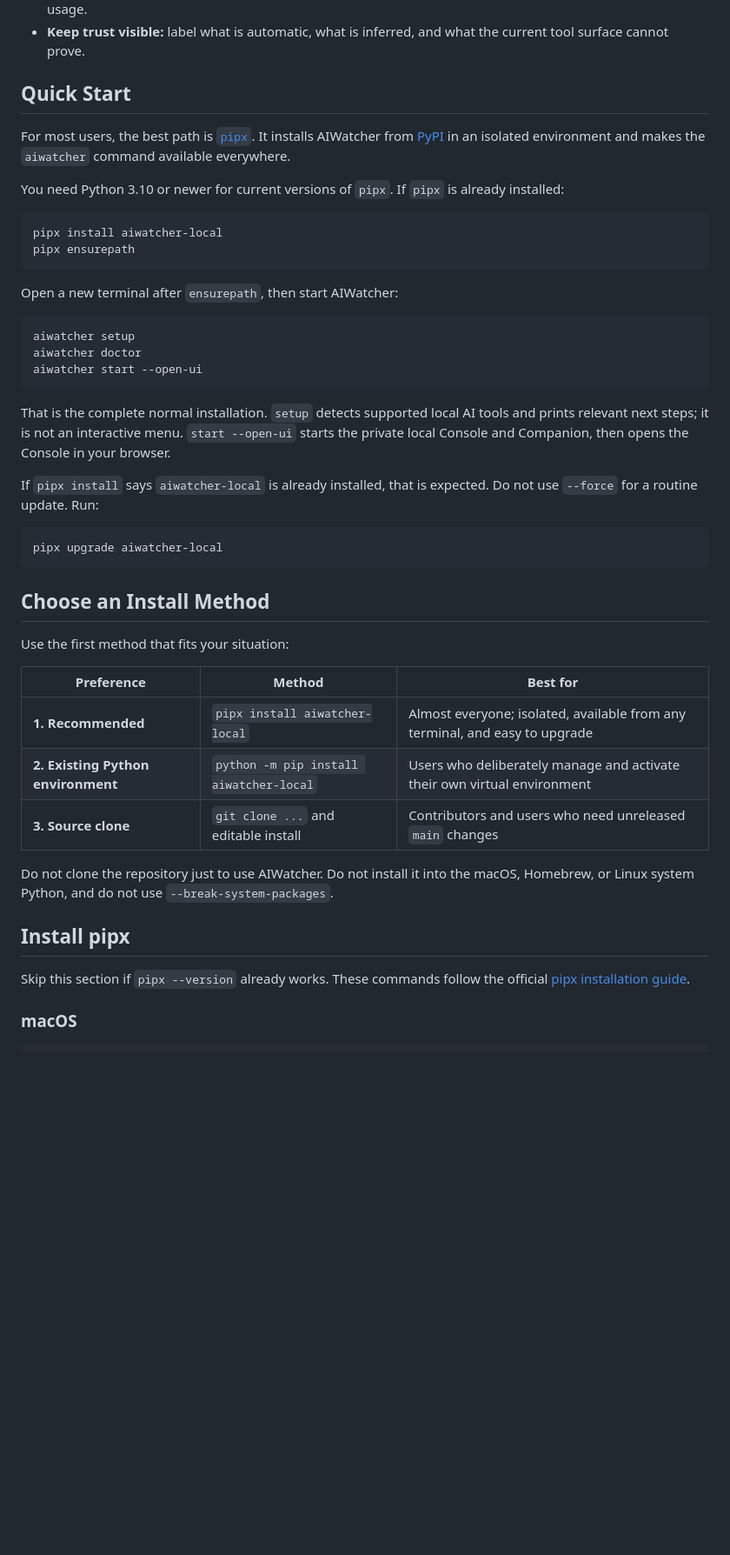
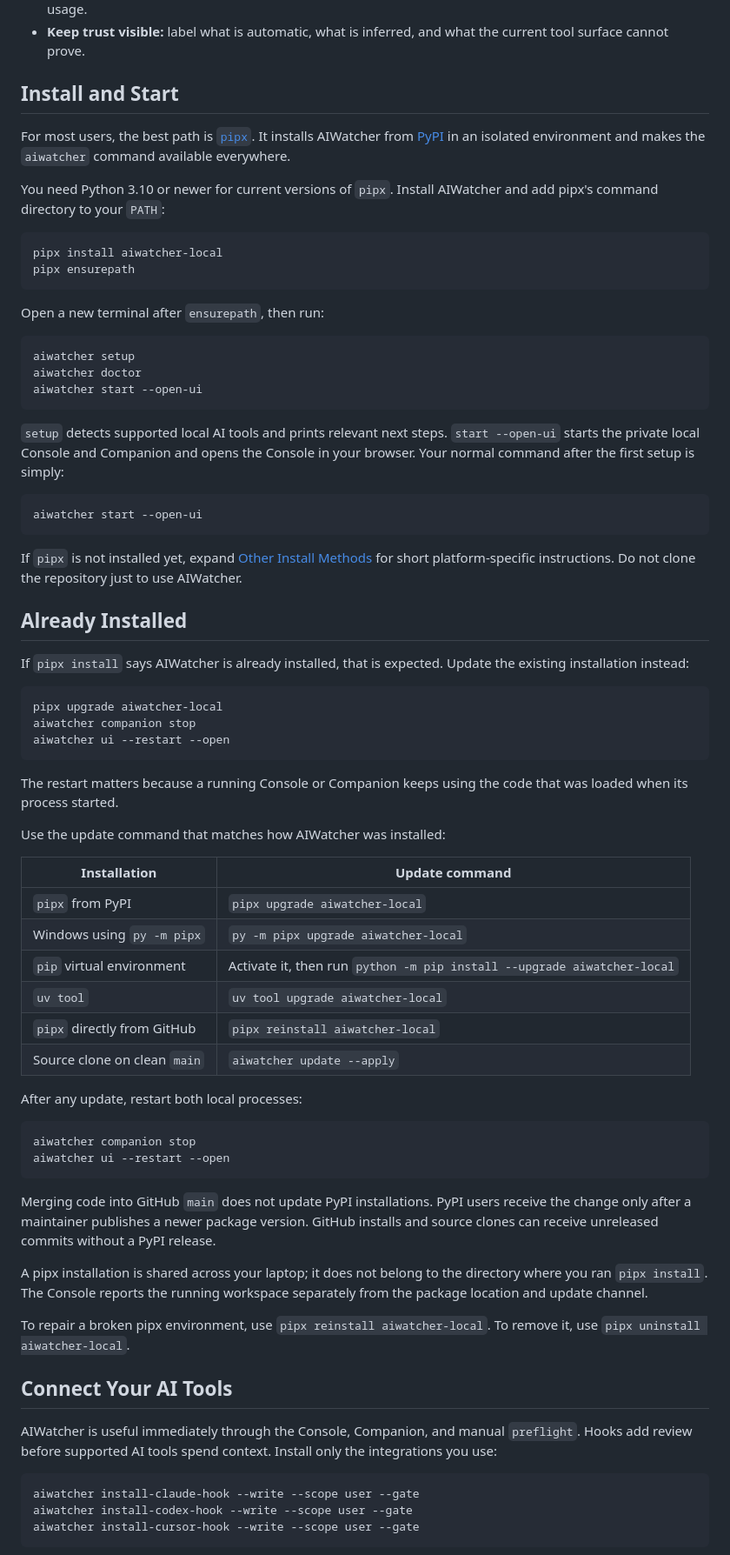
Before and after one commit to ai-watcher/aiwatcher-local, a Markdown page: README.md, the part around one of its changes. Shown at 87% size. Drawn GitHub-style; blank space fills up the shorter version.

````diff
--- a/README.md
+++ b/README.md
@@ -69,22 +66,22 @@ context:
 - **Keep trust visible:** label what is automatic, what is inferred, and what
   the current tool surface cannot prove.
 
-## Quick Start
+## Install and Start
 
 For most users, the best path is [`pipx`](https://pipx.pypa.io/latest/).
 It installs AIWatcher from
 [PyPI](https://pypi.org/project/aiwatcher-local/) in an isolated environment
 and makes the `aiwatcher` command available everywhere.
 
-You need Python 3.10 or newer for current versions of `pipx`. If `pipx` is
-already installed:
+You need Python 3.10 or newer for current versions of `pipx`. Install AIWatcher
+and add pipx's command directory to your `PATH`:
 
 ```console
 pipx install aiwatcher-local
 pipx ensurepath
 ```
 
-Open a new terminal after `ensurepath`, then start AIWatcher:
+Open a new terminal after `ensurepath`, then run:
 
 ```console
 aiwatcher setup
@@ -92,35 +89,71 @@ aiwatcher doctor
 aiwatcher start --open-ui
 ```
 
-That is the complete normal installation. `setup` detects supported local AI
-tools and prints relevant next steps; it is not an interactive menu.
-`start --open-ui` starts the private local Console and Companion, then opens the
-Console in your browser.
+`setup` detects supported local AI tools and prints relevant next steps.
+`start --open-ui` starts the private local Console and Companion and opens the
+Console in your browser. Your normal command after the first setup is simply:
 
-If `pipx install` says `aiwatcher-local` is already installed, that is expected.
-Do not use `--force` for a routine update. Run:
+```console
+aiwatcher start --open-ui
+```
+
+If `pipx` is not installed yet, expand [Other Install Methods](#other-install-methods)
+for short platform-specific instructions. Do not clone the repository just to
+use AIWatcher.
+
+## Already Installed
+
+If `pipx install` says AIWatcher is already installed, that is expected. Update
+the existing installation instead:
 
 ```console
 pipx upgrade aiwatcher-local
+aiwatcher companion stop
+aiwatcher ui --restart --open
 ```
 
-## Choose an Install Method
+The restart matters because a running Console or Companion keeps using the code
+that was loaded when its process started.
 
-Use the first method that fits your situation:
+Use the update command that matches how AIWatcher was installed:
 
-| Preference | Method | Best for |
-| --- | --- | --- |
-| **1. Recommended** | `pipx install aiwatcher-local` | Almost everyone; isolated, available from any terminal, and easy to upgrade |
-| **2. Existing Python environment** | `python -m pip install aiwatcher-local` | Users who deliberately manage and activate their own virtual environment |
-| **3. Source clone** | `git clone ...` and editable install | Contributors and users who need unreleased `main` changes |
+| Installation | Update command |
+| --- | --- |
+| `pipx` from PyPI | `pipx upgrade aiwatcher-local` |
+| Windows using `py -m pipx` | `py -m pipx upgrade aiwatcher-local` |
+| `pip` virtual environment | Activate it, then run `python -m pip install --upgrade aiwatcher-local` |
+| `uv tool` | `uv tool upgrade aiwatcher-local` |
+| `pipx` directly from GitHub | `pipx reinstall aiwatcher-local` |
+| Source clone on clean `main` | `aiwatcher update --apply` |
 
-Do not clone the repository just to use AIWatcher. Do not install it into the
-macOS, Homebrew, or Linux system Python, and do not use
-`--break-system-packages`.
+After any update, restart both local processes:
 
-## Install pipx
+```console
+aiwatcher companion stop
+aiwatcher ui --restart --open
+```
 
-Skip this section if `pipx --version` already works. These commands follow the
-official [pipx installation guide](https://pipx.pypa.io/latest/how-to/install-pipx.html).
+Merging code into GitHub `main` does not update PyPI installations. PyPI users
+receive the change only after a maintainer publishes a newer package version.
+GitHub installs and source clones can receive unreleased commits without a PyPI
+release.
 
-### macOS
+A pipx installation is shared across your laptop; it does not belong to the
+directory where you ran `pipx install`. The Console reports the running
+workspace separately from the package location and update channel.
+
+To repair a broken pipx environment, use `pipx reinstall aiwatcher-local`. To
+remove it, use `pipx uninstall aiwatcher-local`.
+
+## Connect Your AI Tools
+
+AIWatcher is useful immediately through the Console, Companion, and manual
+`preflight`. Hooks add review before supported AI tools spend context. Install
+only the integrations you use:
+
+```console
+aiwatcher install-claude-hook --write --scope user --gate
+aiwatcher install-codex-hook --write --scope user --gate
+aiwatcher install-cursor-hook --write --scope user --gate
+```
+
````
Also changed, not shown: other parts of README.md (+137 -181 lines).
